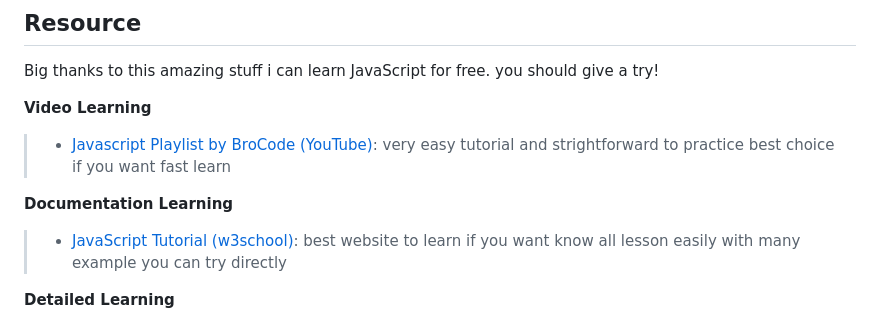
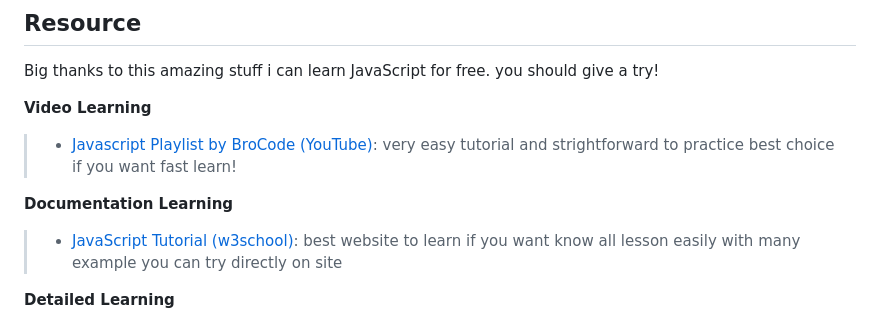
Before and after one commit to Psycopros/Javascript-Practice, a Markdown page: README.md, the part around the change. Rendered like a GitHub page.

```diff
--- a/README.md
+++ b/README.md
@@ -37,11 +37,11 @@ Welcome to my personal daily JavaScript learning! I try my best learn many stuff
 Big thanks to this amazing stuff i can learn JavaScript for free. you should give a try!
 
 **Video Learning**
-> - [Javascript Playlist by BroCode (YouTube)](https://www.youtube.com/playlist?list=PLZPZq0r_RZOMRMjHB_IEBjOW_ufr00yG1): very easy tutorial and strightforward to practice best choice if you want fast learn
+> - [Javascript Playlist by BroCode (YouTube)](https://www.youtube.com/playlist?list=PLZPZq0r_RZOMRMjHB_IEBjOW_ufr00yG1): very easy tutorial and strightforward to practice best choice if you want fast learn!
 
 
 **Documentation Learning**
-> - [JavaScript Tutorial (w3school)](https://www.w3schools.com/js/): best website to learn if you want know all lesson easily with many example you can try directly
+> - [JavaScript Tutorial (w3school)](https://www.w3schools.com/js/): best website to learn if you want know all lesson easily with many example you can try directly on site
 
 
 **Detailed Learning**
```
